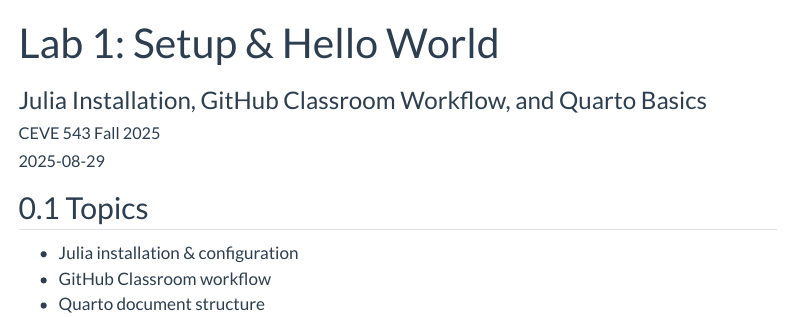
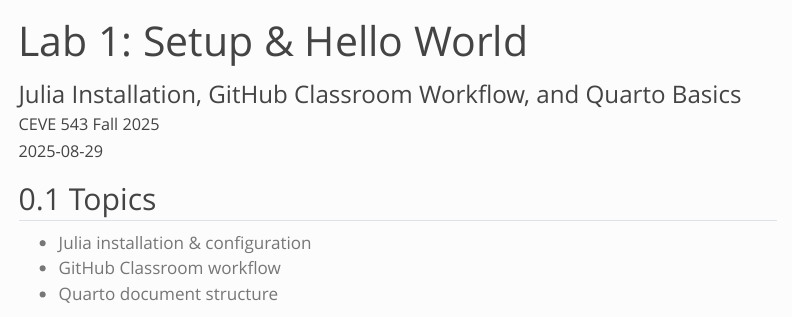
Before and after one commit to CEVE543/Lab-1, a Quarto document (index.qmd): the page in a window 1100 px wide, from its top. Rendered offline with R 4.5, knitr and Pandoc in place of Quarto, with nearby package versions; menus at the side of the page are left out.

Commit message:
Automated submodule update

```diff
--- a/index.qmd
+++ b/index.qmd
@@ -20,7 +20,7 @@
     toc-depth: 2
     code-block-bg: "#f8f8f8"
     code-block-border-left: "#e1e4e5"
-    theme: flatly # cosmo
+    theme: simplex
     number-sections: true
     fig-format: svg
   typst:
@@ -30,8 +30,6 @@
       y: 1in
     number-sections: true
     fig-format: svg
-
-theme: cosmo
 
 execute:
   cache: true
```
